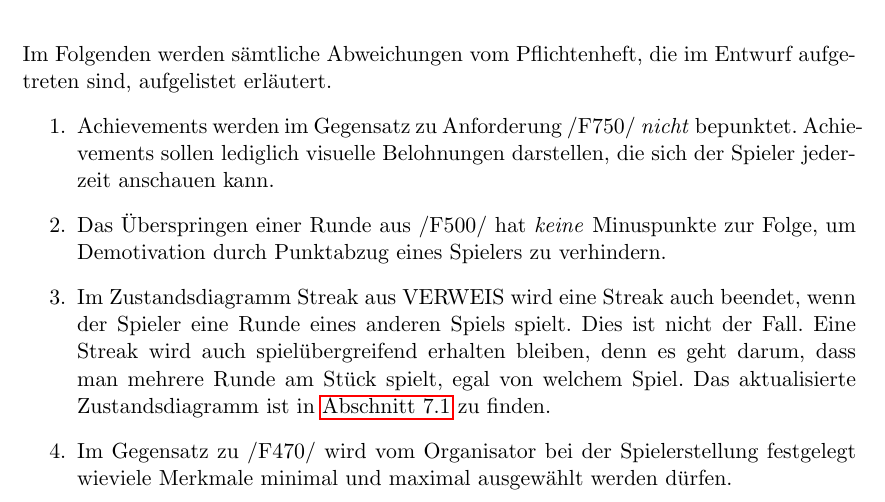
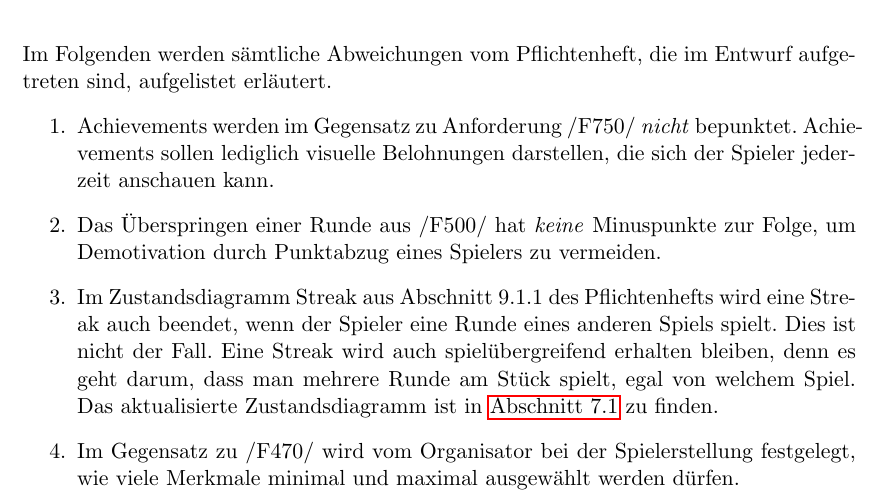
Before and after one commit to bendixsonnenberg/CS-Select-Allg, a LaTeX document (entwurf/entwurf.tex): part of page 7 of 74, cut so that both start at the same text. Compiled offline with pdfLaTeX.

Commit message:
pflichtenheft änderungen

```diff
--- a/entwurf/entwurf.tex
+++ b/entwurf/entwurf.tex
@@ -38,9 +38,9 @@
 	Im Folgenden werden sämtliche Abweichungen vom Pflichtenheft, die im Entwurf aufgetreten sind, aufgelistet erläutert.
 	\begin{enumerate}
 		\item Achievements werden im Gegensatz zu Anforderung /F750/ \emph{nicht} bepunktet. Achievements sollen lediglich visuelle Belohnungen darstellen, die sich der Spieler jederzeit anschauen kann.
-        \item Das Überspringen einer Runde aus /F500/ hat \emph{keine} Minuspunkte zur Folge, um Demotivation durch Punktabzug eines Spielers zu verhindern.
-		\item Im Zustandsdiagramm Streak aus VERWEIS wird eine Streak auch beendet, wenn der Spieler eine Runde eines anderen Spiels spielt. Dies ist nicht der Fall. Eine Streak wird auch spielübergreifend erhalten bleiben, denn es geht darum, dass man mehrere Runde am Stück spielt, egal von welchem Spiel. Das aktualisierte Zustandsdiagramm ist in \hyperlink{StreakState}{Abschnitt 7.1} zu finden.
-		\item Im Gegensatz zu /F470/ wird vom Organisator bei der Spielerstellung festgelegt wieviele Merkmale minimal und maximal ausgewählt werden dürfen.
+        \item Das Überspringen einer Runde aus /F500/ hat \emph{keine} Minuspunkte zur Folge, um Demotivation durch Punktabzug eines Spielers zu vermeiden.
+		\item Im Zustandsdiagramm Streak aus Abschnitt 9.1.1 des Pflichtenhefts wird eine Streak auch beendet, wenn der Spieler eine Runde eines anderen Spiels spielt. Dies ist nicht der Fall. Eine Streak wird auch spielübergreifend erhalten bleiben, denn es geht darum, dass man mehrere Runde am Stück spielt, egal von welchem Spiel. Das aktualisierte Zustandsdiagramm ist in \hyperlink{StreakState}{Abschnitt 7.1} zu finden.
+		\item Im Gegensatz zu /F470/ wird vom Organisator bei der Spielerstellung festgelegt, wie viele Merkmale minimal und maximal ausgewählt werden dürfen.
     \end{enumerate}
 
 	\chapter{Klassendiagramme}
```
